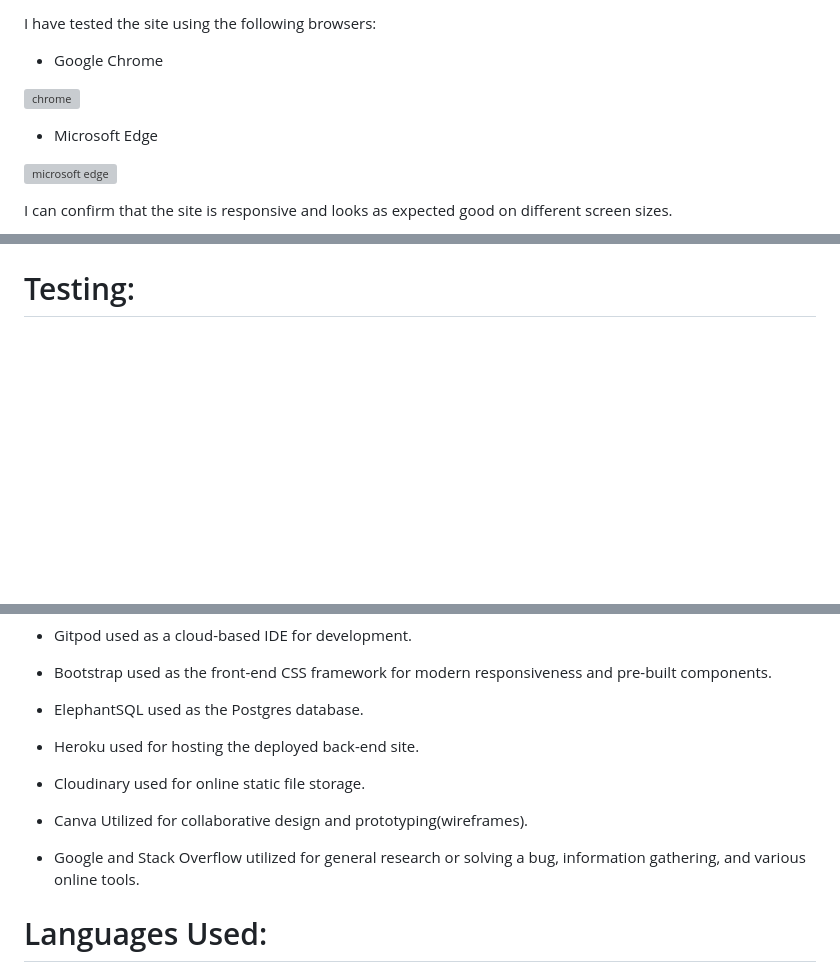
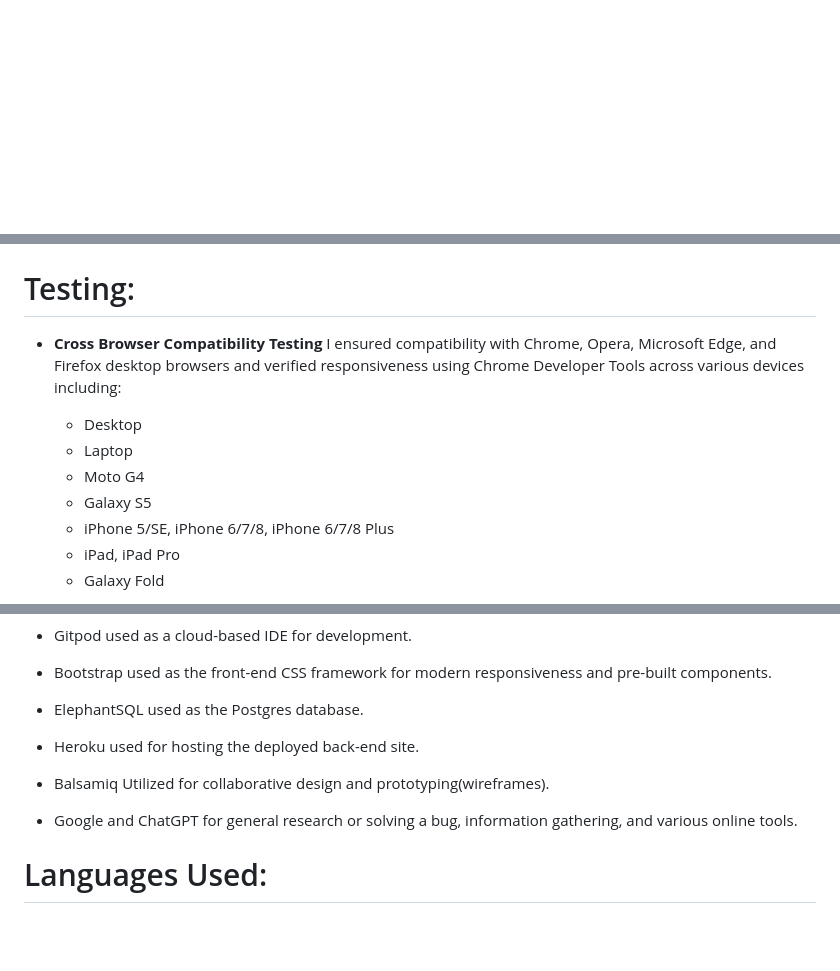
Before and after one commit to IkennaEgwim/Expenso, a Markdown page: README.md, 3 parts joined by grey strips. Rendered like a GitHub page; blank space fills up the shorter version; grey boxes are pictures that could not be loaded.

```diff
--- a/README.md
+++ b/README.md
@@ -353,16 +362 @@ Laptops:
 
- I have tested the site using the following browsers:
-
-* Google Chrome
-
-![chrome](https://github.com/hiboibrahim/thebookbooth1/assets/144109298/545ba4e5-c7bc-4fd8-8660-1444dcb3be2a)
-
-
-* Microsoft Edge
-
-![microsoft edge](https://github.com/hiboibrahim/thebookbooth1/assets/144109298/1570a9cd-6591-45db-840b-ecbe7f7aeb5b)
-
-
-I can confirm that the site is responsive and looks as expected good on different screen sizes.
-
-
@@ -406,2 +364,16 @@ Tablet Devices:
 
 # Testing:
+
+- **Cross Browser Compatibility Testing**
+  I ensured compatibility with Chrome, Opera, Microsoft Edge, and Firefox desktop browsers and verified responsiveness using Chrome Developer Tools across various devices including:
+
+  - Desktop
+  - Laptop
+  - Moto G4
+  - Galaxy S5
+  - iPhone 5/SE, iPhone 6/7/8, iPhone 6/7/8 Plus
+  - iPad, iPad Pro
+  - Galaxy Fold
+
+<div align="center">
+
@@ -480,10 +432,9 @@ The technologies implemented in this application included HTML5, CSS, Bootstrap,
 * Bootstrap used as the front-end CSS framework for modern responsiveness and pre-built components.
 * ElephantSQL used as the Postgres database.
 * Heroku used for hosting the deployed back-end site.
-* Cloudinary used for online static file storage.
-* Canva Utilized for collaborative design and prototyping(wireframes).
+* Balsamiq Utilized for collaborative design and prototyping(wireframes).
 
-* Google and Stack Overflow utilized for general research or solving a bug, information gathering, and various online tools.
+* Google and ChatGPT for general research or solving a bug, information gathering, and various online tools.
 
 
 # Languages Used:
```
Also changed, not shown: other parts of README.md (+39 -91 lines).
